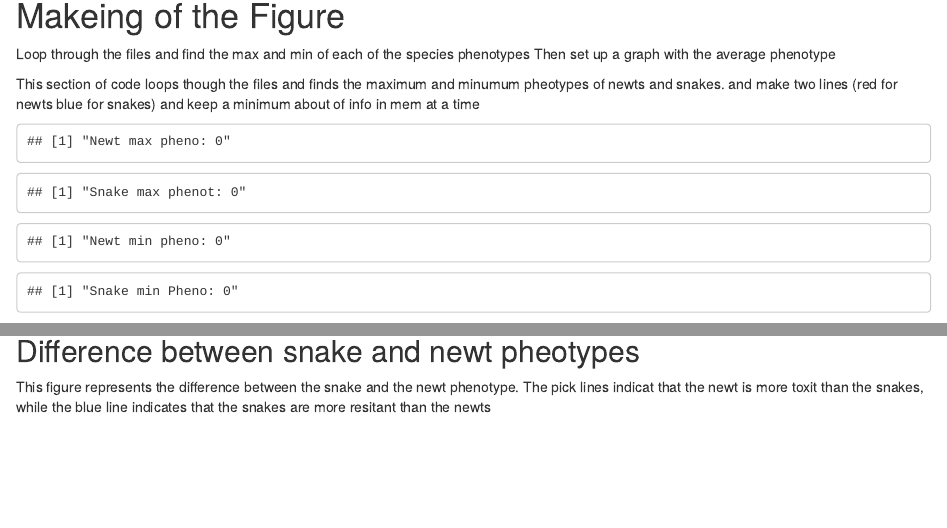
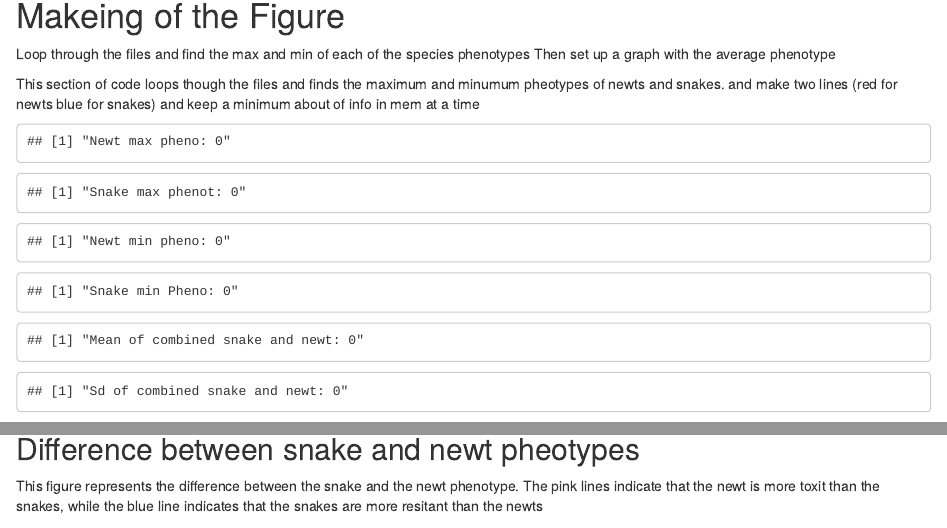
Before and after one commit to Vcaudill/Coevo, an R Markdown document (graphs_newt_snakes/fig_1000.Rmd): the page in a window 1100 px wide, from 820 px down, and a second part further down, joined at a grey line. Rendered offline with R 4.5, knitr and Pandoc, with nearby package versions; some code elsewhere in the file could not run offline.

Commit message:
I am turning the r figures and data collection into functions its more difficult than I thought. I also worked on creating a bash script that can do two different loops to go through files in a folder and to use a csv to pull different varaables. This script worked very well!.

````diff
--- a/graphs_newt_snakes/fig_1000.Rmd
+++ b/graphs_newt_snakes/fig_1000.Rmd
@@ -50,21 +51,22 @@ Then set up a graph with the average phenotype
 
 This section of code loops though the files and finds the maximum and minumum pheotypes of newts and snakes. and make two lines (red for newts blue for snakes) and keep a minimum about of info in mem at a time
 
+```{r functions, echo=FALSE}
 
-```{r data from the mistake folder, echo=FALSE}
-newt_max_pheno_1 = 0
-snake_max_pheno_1 = 0
-newt_min_pheno_1 = 0
-snake_min_pheno_1 = 0
-true_max_1 = 0
-true_min_1 = 0
-min_difference_1 = 0
-max_difference_1 = 0
+collect_data_points <- function(files) {
+  newt_max_pheno_1 = 0
+  snake_max_pheno_1 = 0
+  newt_min_pheno_1 = 0
+  snake_min_pheno_1 = 0
+  true_max_1 = 0
+  true_min_1 = 0
+  min_difference_1 = 0
+  max_difference_1 = 0
+  mean = 0
+  sd = 0
 
 
-files <- list.files(path="~/Desktop/pheno_test_1000_old/text_files/test", pattern="*.txt", full.names=TRUE, recursive=FALSE)
-
-for (current_file in files){
+  for (current_file in files){
   #print(current_file)
 
   file <- read.table(current_file, header = TRUE)
@@ -75,6 +77,8 @@ for (current_file in files){
   file$Snake_min_Pheno[file$Snake_min_Pheno == "NULL"] <- NA
   file$Newt_mean_Pheno[file$Newt_mean_Pheno == "NULL"] <- NA
   file$Snake_mean_Pheno[file$Snake_mean_Pheno == "NULL"] <- NA
+  mean = mean(c(file$Newt_mean_Pheno, file$Snake_mean_Pheno))
+  sd = sd(c(file$Newt_mean_Pheno, file$Snake_mean_Pheno))
 
   if (max(file$Newt_max_Pheno) > newt_max_pheno_1){
     newt_max_pheno_1 = max(file$Newt_max_Pheno) }
@@ -96,15 +100,9 @@ for (current_file in files){
   if (as.numeric(max(file$Snake_mean_Pheno, na.rm = TRUE)) - as.numeric(min(file$Newt_mean_Pheno, na.rm = TRUE)) > max_difference_1){
     max_difference_1 = as.numeric(max(file$Snake_mean_Pheno, na.rm = TRUE)) - as.numeric(min(file$Newt_mean_Pheno, na.rm = TRUE))
   }
-}
+  }
 
-
-  print(paste0("Newt max pheno: ", newt_max_pheno_1))
-  print(paste0("Snake max phenot: ", snake_max_pheno_1))
-  print(paste0("Newt min pheno: ", newt_min_pheno_1))
-  print(paste0("Snake min Pheno: ", snake_min_pheno_1))
-
-  if (newt_max_pheno_1 > snake_max_pheno_1){
+    if (newt_max_pheno_1 > snake_max_pheno_1){
     true_max_1 = newt_max_pheno_1 }
   if ( snake_max_pheno_1 > newt_max_pheno_1){
     true_max_1 = snake_max_pheno_1 }
@@ -113,6 +111,97 @@ for (current_file in files){
     true_min_1 = newt_min_pheno_1 }
   if ( snake_min_pheno_1 < newt_min_pheno_1){
     true_min_1 = snake_min_pheno_1 }
+
+  return(c(newt_max_pheno_1, snake_max_pheno_1, newt_min_pheno_1, snake_min_pheno_1, true_max_1, true_min_1, min_difference_1, max_difference_1, mean, sd))
+}
+
+
+phenotype_graph <- function(files, the_mean, the_sd, title){
+
+  file1 <- read.table(files[1], header = TRUE)
+p <- ggplot(file1, aes(x=gen)) +
+  xlim(0, 1000)+
+  #ylim(0, true_max_1)+
+  scale_y_log10(limits=c(the_mean-(the_sd*10), the_mean+(the_sd*10)))+
+  geom_line(aes(y = Newt_mean_Pheno), color = "darkred") +
+  geom_line(aes(y = Snake_mean_Pheno), color="steelblue", linetype="twodash")+
+  ggtitle(title) +
+  xlab("Generation") + ylab("Average Phenotypes (Log)")+
+  theme_bw()
+
+for (current_file in files){
+  #print(current_file)
+
+  file <- read.table(current_file, header = TRUE)
+ p <- p +
+  geom_line(data=file, aes(y = Newt_mean_Pheno), color = "darkred") +
+  geom_line(data=file, aes(y = Snake_mean_Pheno), color="steelblue", linetype="twodash")
+  #Sys.sleep(2)
+}
+return(p)
+}
+
+differnce_graph <- function(files, the_mean, the_sd, title){
+
+  p <- ggplot(file1, aes(x=gen)) +
+  xlim(0, 1000)+
+  #ylim(min_difference, max_difference)+
+  #scale_y_continuous(trans=log10_trans(), limits=c(min_difference, max_difference))+
+  #scale_y_log10()+
+  #scale_y_log10(limits=c(min_difference_1, max_difference_1))+
+  geom_line(aes(y = abs(Snake_mean_Pheno - Newt_mean_Pheno)), color = "mediumseagreen") +
+    ggtitle(title) +
+  xlab("Generation") + ylab("Average Difference")+
+  theme_bw()
+
+for (current_file in files){
+  #print(current_file)
+
+  file <- read.table(current_file, header = TRUE)
+  file$Newt_mean_Pheno[file$Newt_mean_Pheno == "NULL"] <- NA
+  file$Snake_mean_Pheno[file$Snake_mean_Pheno == "NULL"] <- NA
+  file <- file[complete.cases(file), ]
+  file$mean_dif = as.numeric(file$Snake_mean_Pheno) - as.numeric(file$Newt_mean_Pheno)
+  file$mean_dif[file$mean_dif == 0] <- 0.01
+  file$pos <- TRUE
+  file$pos[file$mean_dif < 0] <- FALSE
+
+
+ p <- p + geom_line(data=file, aes(x=gen, y=abs(mean_dif), color = pos), na.rm=TRUE)
+  #Sys.sleep(2) na.rm=TRUE
+ # color = "mediumseagreen"
+
+}
+  return(p)
+}
+
+
+
+
+```
+
+```{r data from the mistake folder, echo=FALSE}
+files <- list.files(path="~/Desktop/pheno_test_1000_old/text_files/test", pattern="*.txt", full.names=TRUE, recursive=FALSE)
+
+out = collect_data_points(files)
+
+newt_max_pheno_1 = out[1]
+snake_max_pheno_1 = out[2]
+newt_min_pheno_1  = out[3]
+snake_min_pheno_1 = out[4]
+true_max_1 = out[5]
+true_min_1 = out[6]
+min_difference_1 = out[7]
+max_difference_1 = out[8]
+my_mean = out[9]
+my_sd = out[10]
+
+print(paste0("Newt max pheno: ", newt_max_pheno_1))
+print(paste0("Snake max phenot: ", snake_max_pheno_1))
+print(paste0("Newt min pheno: ", newt_min_pheno_1))
+print(paste0("Snake min Pheno: ", snake_min_pheno_1))
+print(paste0("Mean of combined snake and newt: ", my_mean))
+print(paste0("Sd of combined snake and newt: ", my_sd))
 
 ```
 
@@ -153,7 +223,7 @@ p
 
 ## Difference between snake and newt pheotypes
 
-This figure represents the difference between the snake and the newt phenotype. The pick lines indicat that the newt is more toxit than the snakes, while the blue line indicates that the snakes are more resitant than the newts
+This figure represents the difference between the snake and the newt phenotype. The pink lines indicate that the newt is more toxit than the snakes, while the blue line indicates that the snakes are more resitant than the newts
 
 
 ```{r difference wrong sim, echo=FALSE}
````
Also changed, not shown: graphs_newt_snakes/fig_1000.Rmd (24 more changed lines), 2 other files.
